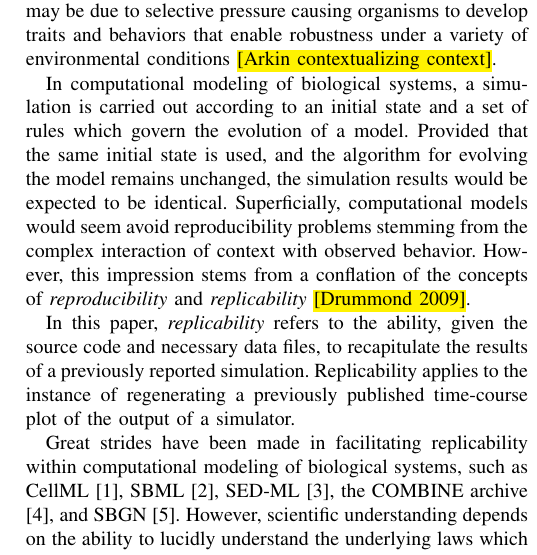
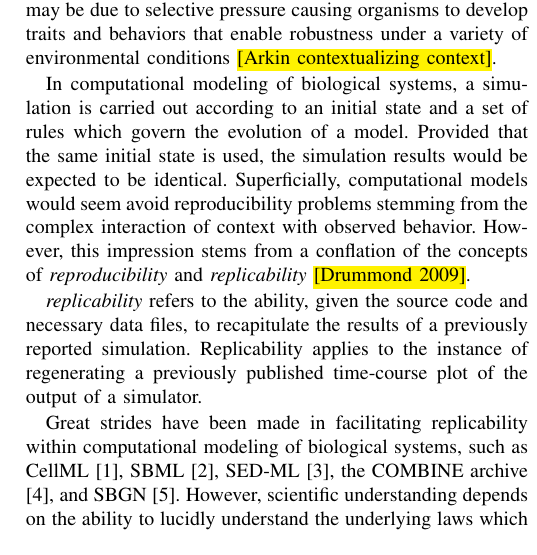
Before and after one commit to 0u812/ieee-reproducibility-paper, a LaTeX paper (model_reproducibility.tex): part of one column of page 1 of 4, cut so that both start at the same text. Compiled offline with pdfLaTeX.

Commit message:
corrections

```diff
--- a/model_reproducibility.tex
+++ b/model_reproducibility.tex
@@ -496,14 +496,13 @@ a variety of environmental conditions \hl{[Arkin contextualizing context]}.
 
 In computational modeling of biological systems, a simulation is carried out according
 to an initial state and a set of rules which govern the evolution of a model.
-Provided that the same initial state is used, and the algorithm for evolving the model
-remains unchanged, the simulation results would be expected to be identical.
+Provided that the same initial state is used, the simulation results would be expected to be identical.
 Superficially, computational models would seem avoid reproducibility
 problems stemming from the complex interaction of context with observed behavior.
 However, this impression stems from a conflation of the concepts of \textit{reproducibility}
 and \textit{replicability} \hl{[Drummond 2009]}.
 
-In this paper, \textit{replicability} refers to the ability, given the source code and
+\textit{replicability} refers to the ability, given the source code and
 necessary data files, to recapitulate the results of a previously reported simulation.
 Replicability applies to the instance of regenerating a previously published time-course
 plot of the output of a simulator.
```
